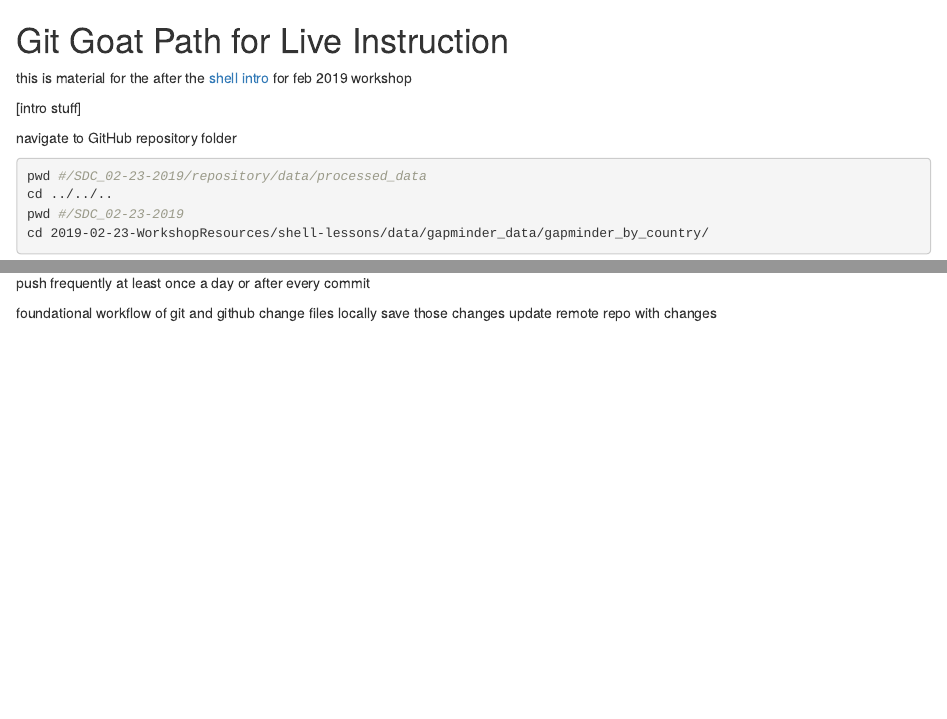
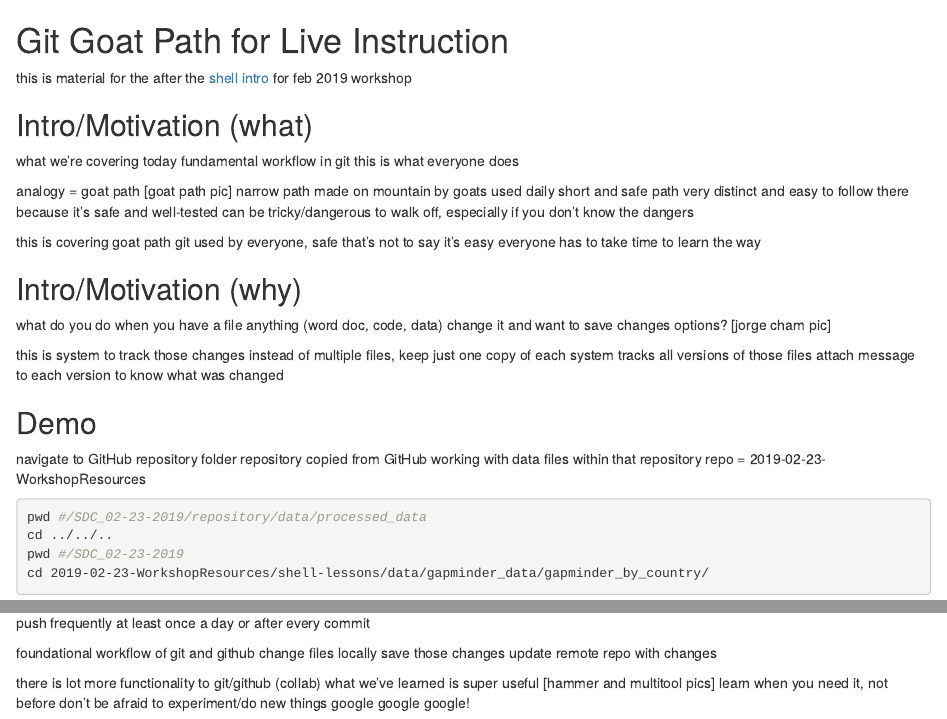
Before and after one commit to UA-Carpentries-Workshops/Goat_Path_Git_Lesson, an R Markdown document (live_walkthrough.Rmd): the page in a window 1100 px wide, from its top, and a second part further down, joined at a grey line. Rendered offline with R 4.5, knitr and Pandoc, with nearby package versions.

Commit message:
Add intro motivation material and edits to walkthrough

````diff
--- a/live_walkthrough.Rmd
+++ b/live_walkthrough.Rmd
@@ -2,9 +2,45 @@
 
 this is material for the after the [shell intro](https://github.com/UA-Carpentries-Workshops/2019-02-23-WorkshopResources/blob/master/shell-lessons/1_intro-to-shell.md) for feb 2019 workshop
 
-[intro stuff]
+## Intro/Motivation (what)
+
+what we're covering today
+fundamental workflow in git
+this is what everyone does
+
+analogy = goat path
+[goat path pic]
+narrow path made on mountain by goats
+used daily
+short and safe path
+very distinct and easy to follow
+there because it's safe and well-tested
+can be tricky/dangerous to walk off, especially if you don't know the dangers
+
+this is covering goat path git
+used by everyone, safe
+that's not to say it's easy
+everyone has to take time to learn the way
+
+## Intro/Motivation (why)
+
+what do you do when you have a file
+anything (word doc, code, data)
+change it and want to save changes
+options?
+[jorge cham pic]
+
+this is system to track those changes
+instead of multiple files, keep just one copy of each
+system tracks all versions of those files
+attach message to each version to know what was changed
+
+## Demo
 
 navigate to GitHub repository folder
+repository copied from GitHub
+working with data files within that repository
+repo = 2019-02-23-WorkshopResources
 ```{sh}
 pwd #/SDC_02-23-2019/repository/data/processed_data
 cd ../../..
@@ -154,3 +193,10 @@ foundational workflow of git and github
 change files locally
 save those changes
 update remote repo with changes
+
+there is lot more functionality to git/github (collab)
+what we've learned is super useful
+[hammer and multitool pics]
+learn when you need it, not before
+don't be afraid to experiment/do new things
+google google google!
````
Also changed, not shown: live_walkthrough.Rmd (23 more changed lines).
